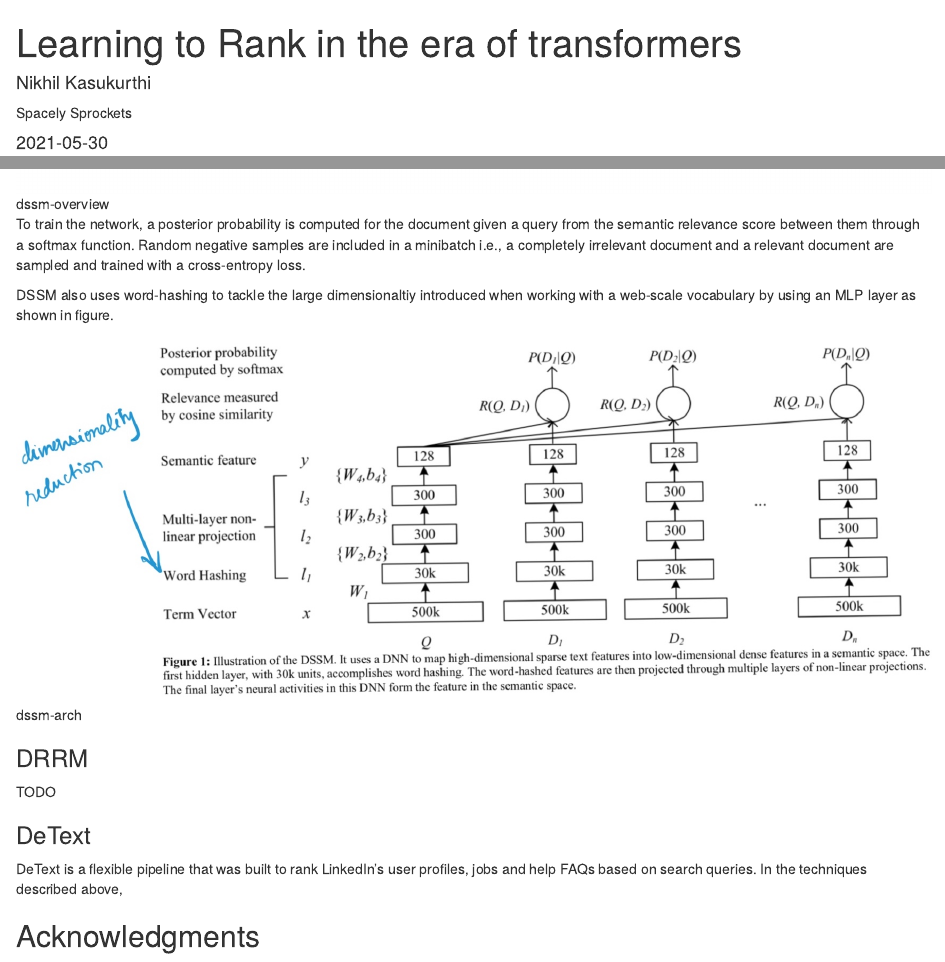
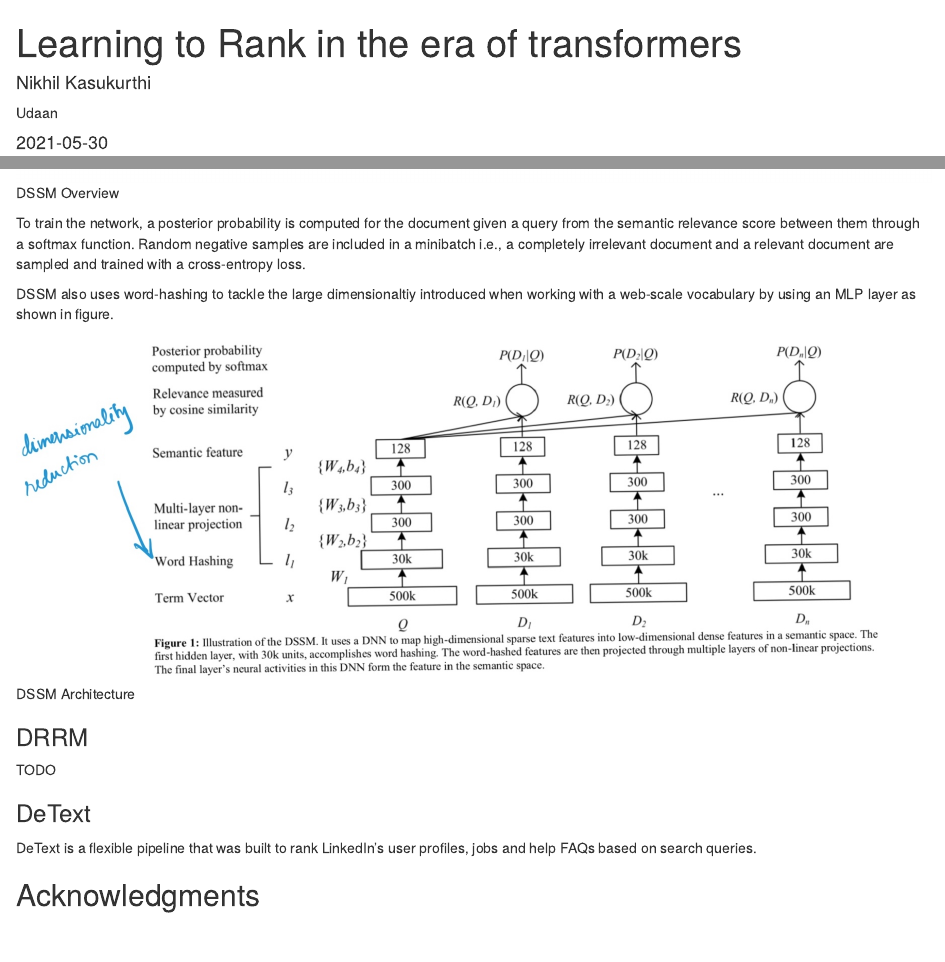
Before and after one commit to Nikhil-Kasukurthi/Nikhil-Kasukurthi, an R Markdown document (_posts/ir_nls/info_retrival_nls.Rmd): the page in a window 1100 px wide, from its top, and a second part further down, joined at a grey line. Rendered offline with R 4.5, knitr and Pandoc, with nearby package versions; drawn as R Markdown's standard HTML page in place of the format the file asks for.

````diff
--- a/_posts/ir_nls/info_retrival_nls.Rmd
+++ b/_posts/ir_nls/info_retrival_nls.Rmd
@@ -5,8 +5,8 @@
 author:
   - name: Nikhil Kasukurthi
     url: https://example.com/norajones
-    affiliation: Spacely Sprockets
-    affiliation_url: https://example.com/spacelysprokets
+    affiliation: Udaan
+    affiliation_url: https://udaan.com
 date: "`r Sys.Date()`"
 output:
   distill::distill_article:
@@ -105,3 +111,8 @@
 
 DSSM also uses word-hashing to tackle the large dimensionaltiy introduced when working with a web-scale vocabulary by using an MLP layer as shown in figure.
 
+```{r fig.cap="DSSM Architecture", layout="1-page", code_folding=TRUE}
+library(knitr)
+include_graphics("images/Dssm-arch.jpg")
+```
+
@@ -112,6 +122,5 @@
 
 ### DeText
 DeText is a flexible pipeline that was built to rank LinkedIn's user profiles, jobs and help FAQs based on search queries.
-In the techniques described above,
 
 ## Acknowledgments {.appendix}
````
Also changed, not shown: docs/posts/posts.json, _posts/ir_nls/info_retrival_nls.Rmd (11 more changed lines), 1 other file.
